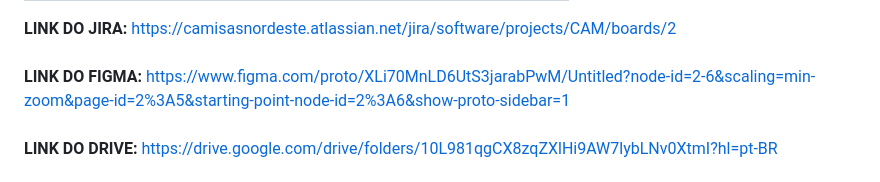
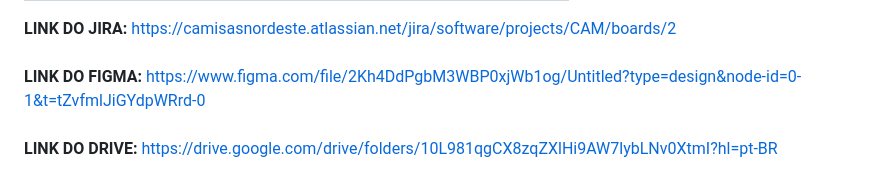
Before and after one commit to matheuscanel/Project-fds, a Markdown page: README.md, the part around the change. GitHub-like rendering.

```diff
--- a/README.md
+++ b/README.md
@@ -56,7 +56,7 @@
        </table>
        <b>LINK DO JIRA: </b><a href="url">https://camisasnordeste.atlassian.net/jira/software/projects/CAM/boards/2</a>
     <br> <br>
-        <b>LINK DO FIGMA: </b><a href="url">https://www.figma.com/proto/XLi70MnLD6UtS3jarabPwM/Untitled?node-id=2-6&scaling=min-zoom&page-id=2%3A5&starting-point-node-id=2%3A6&show-proto-sidebar=1</a>
+        <b>LINK DO FIGMA: </b><a href="url">https://www.figma.com/file/2Kh4DdPgbM3WBP0xjWb1og/Untitled?type=design&node-id=0-1&t=tZvfmlJiGYdpWRrd-0</a>
     <br> <br>
        <b>LINK DO DRIVE: </b><a href="url">https://drive.google.com/drive/folders/10L981qgCX8zqZXlHi9AW7lybLNv0XtmI?hl=pt-BR</a>
     <br>  <br>
```
